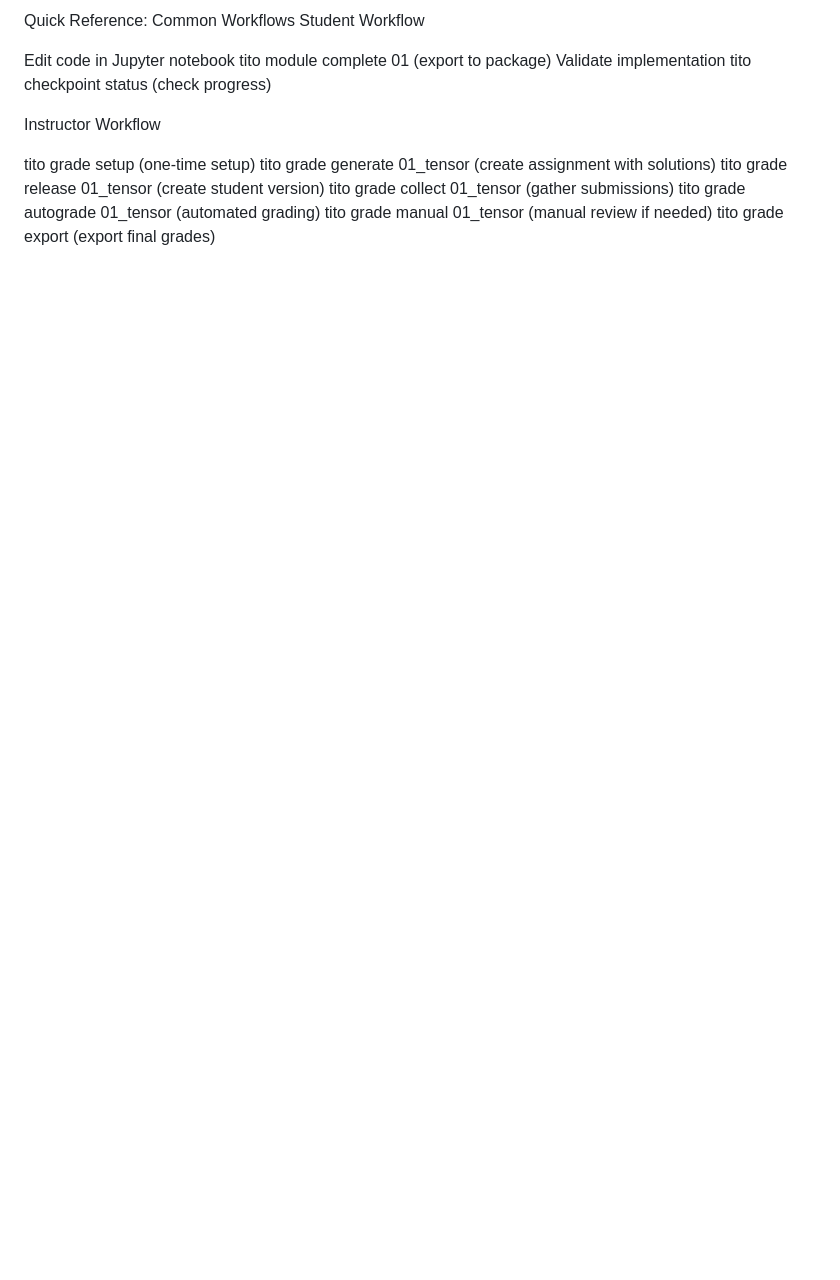
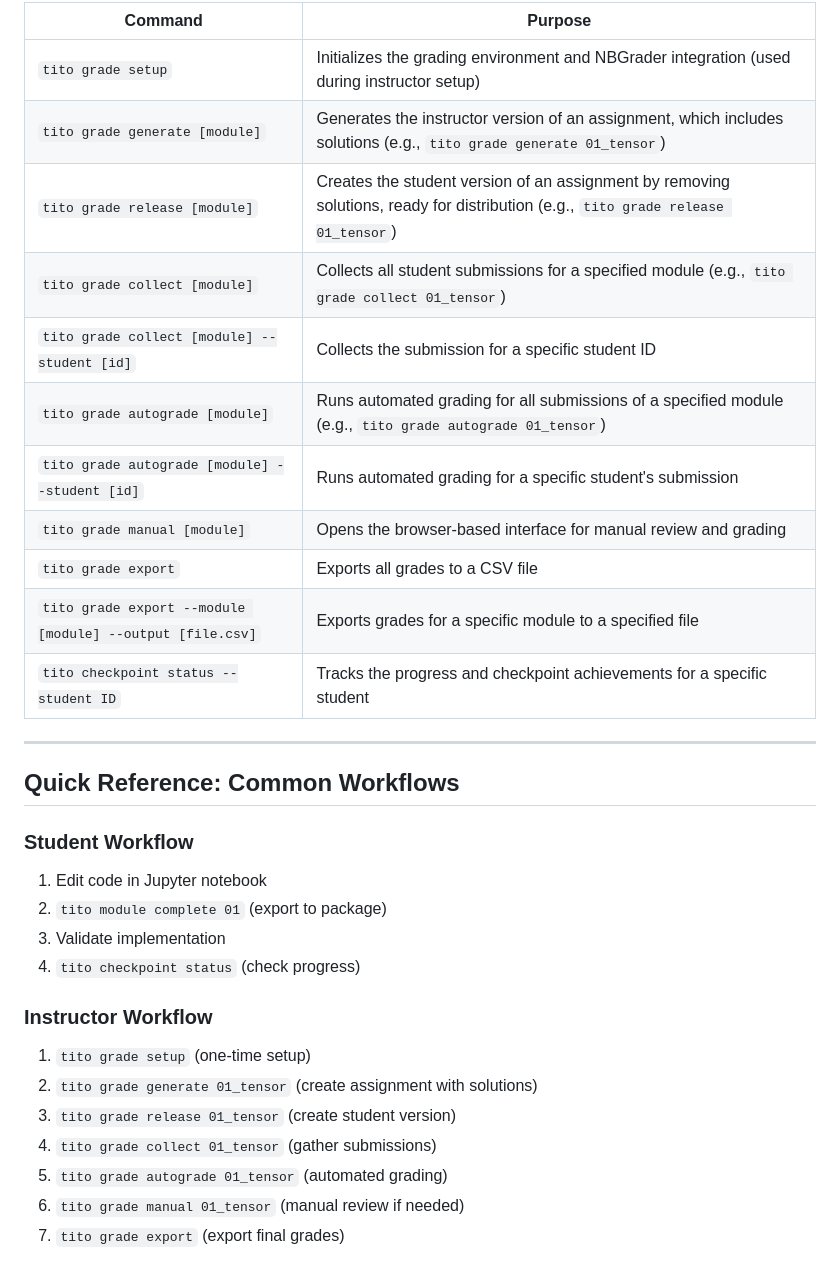
Before and after one commit to hpssjellis/my-examples-of-tinytorch, a Markdown page: README.md, the part around the change printed below. Drawn GitHub-style; blank space fills up the shorter version.

```diff
--- a/README.md
+++ b/README.md
@@ -53,18 +75,33 @@ CommandPurposetito grade setupInitializes the grading environment and NBGrader i
 
-Quick Reference: Common Workflows
-Student Workflow
+| Command | Purpose |
+|---------|---------|
+| `tito grade setup` | Initializes the grading environment and NBGrader integration (used during instructor setup) |
+| `tito grade generate [module]` | Generates the instructor version of an assignment, which includes solutions (e.g., `tito grade generate 01_tensor`) |
+| `tito grade release [module]` | Creates the student version of an assignment by removing solutions, ready for distribution (e.g., `tito grade release 01_tensor`) |
+| `tito grade collect [module]` | Collects all student submissions for a specified module (e.g., `tito grade collect 01_tensor`) |
+| `tito grade collect [module] --student [id]` | Collects the submission for a specific student ID |
+| `tito grade autograde [module]` | Runs automated grading for all submissions of a specified module (e.g., `tito grade autograde 01_tensor`) |
+| `tito grade autograde [module] --student [id]` | Runs automated grading for a specific student's submission |
+| `tito grade manual [module]` | Opens the browser-based interface for manual review and grading |
+| `tito grade export` | Exports all grades to a CSV file |
+| `tito grade export --module [module] --output [file.csv]` | Exports grades for a specific module to a specified file |
+| `tito checkpoint status --student ID` | Tracks the progress and checkpoint achievements for a specific student |
 
-Edit code in Jupyter notebook
-tito module complete 01 (export to package)
-Validate implementation
-tito checkpoint status (check progress)
+---
 
-Instructor Workflow
+## Quick Reference: Common Workflows
 
-tito grade setup (one-time setup)
-tito grade generate 01_tensor (create assignment with solutions)
-tito grade release 01_tensor (create student version)
-tito grade collect 01_tensor (gather submissions)
-tito grade autograde 01_tensor (automated grading)
-tito grade manual 01_tensor (manual review if needed)
-tito grade export (export final grades)
+### Student Workflow
+1. Edit code in Jupyter notebook
+2. `tito module complete 01` (export to package)
+3. Validate implementation
+4. `tito checkpoint status` (check progress)
+
+### Instructor Workflow
+1. `tito grade setup` (one-time setup)
+2. `tito grade generate 01_tensor` (create assignment with solutions)
+3. `tito grade release 01_tensor` (create student version)
+4. `tito grade collect 01_tensor` (gather submissions)
+5. `tito grade autograde 01_tensor` (automated grading)
+6. `tito grade manual 01_tensor` (manual review if needed)
+7. `tito grade export` (export final grades)
```
Also changed, not shown: other parts of README.md (+32 -10 lines).
